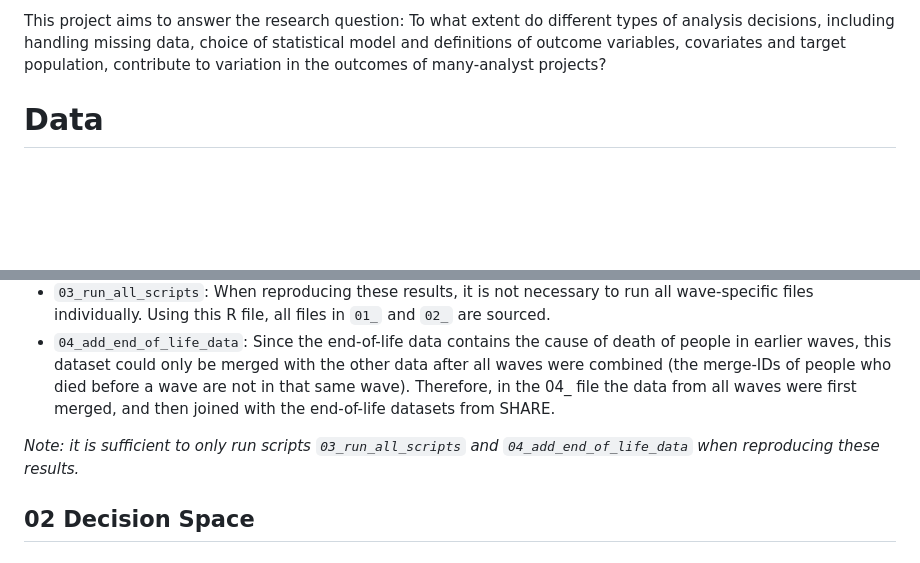
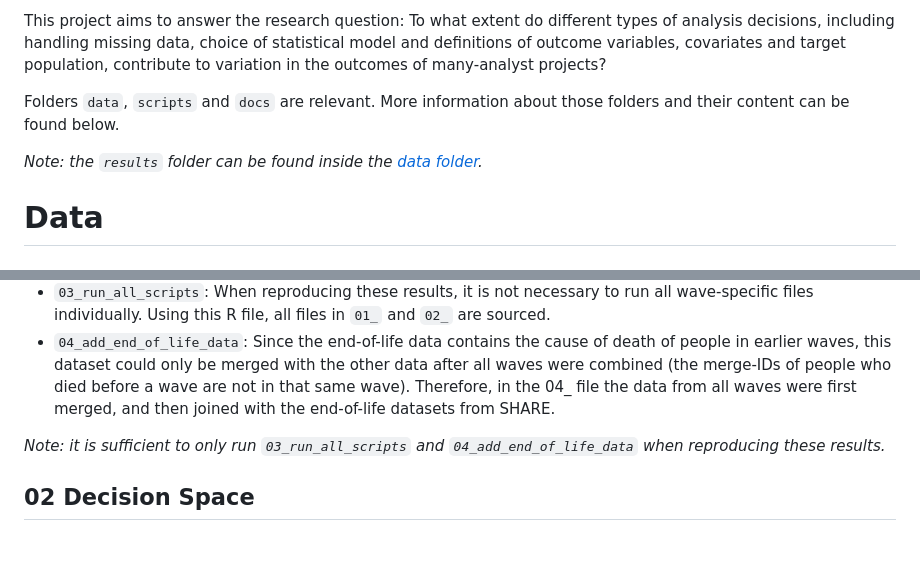
Before and after one commit to lodewijn/ManyAnalystThesis, a Markdown page: README.md, 2 parts joined by grey strips. GitHub-like rendering; blank space fills up the shorter version.

```diff
--- a/README.md
+++ b/README.md
@@ -21,6 +21,10 @@ transparent and interpretable.
 This project aims to answer the research question: To what extent do different types of analysis decisions, including handling
 missing data, choice of statistical model and definitions of outcome variables, covariates and target
 population, contribute to variation in the outcomes of many-analyst projects?
+
+Folders `data`, `scripts` and `docs` are relevant. More information about those folders and their content can be found below.
+
+*Note: the `results` folder can be found inside the [data folder](https://github.com/lodewijn/ManyAnalystThesis/tree/main/data/results).*
 
 # Data
 ## Raw and Clean Data
@@ -89,7 +93,7 @@ different data frames were combined into one large data set with all relevant va
 - `03_run_all_scripts`: When reproducing these results, it is not necessary to run all wave-specific files individually. Using this R file, all files in `01_` and `02_` are sourced.
 - `04_add_end_of_life_data`: Since the end-of-life data contains the cause of death of people in earlier waves, this dataset could only be merged with the other data after all waves were combined (the merge-IDs of people who died before a wave are not in that same wave). Therefore, in the 04_ file the data from all waves were first merged, and then joined with the end-of-life datasets from SHARE.
 
-*Note: it is sufficient to only run scripts `03_run_all_scripts` and `04_add_end_of_life_data` when reproducing these results.*
+*Note: it is sufficient to only run `03_run_all_scripts` and `04_add_end_of_life_data` when reproducing these results.*
 
 
 ## 02 Decision Space
```
